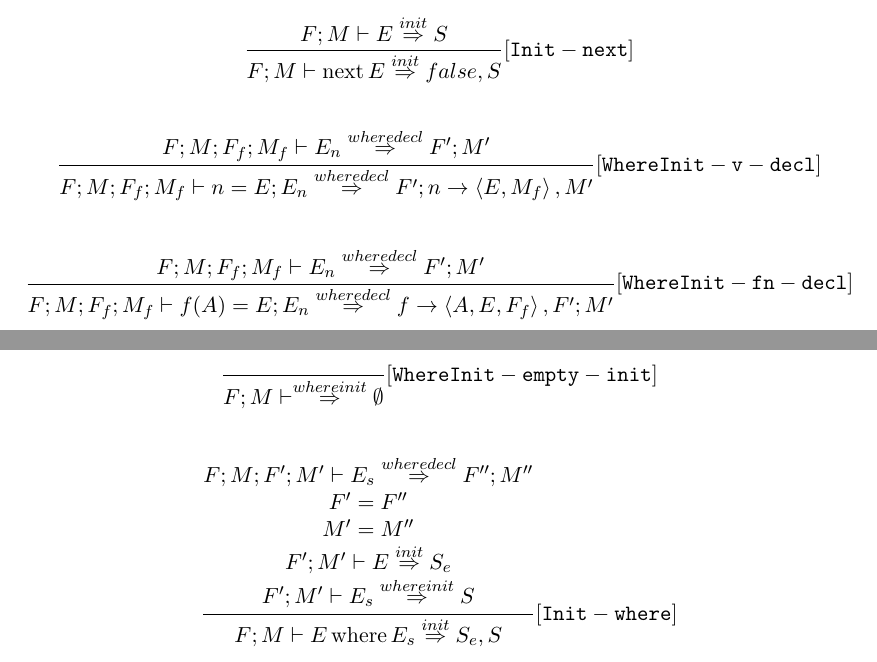
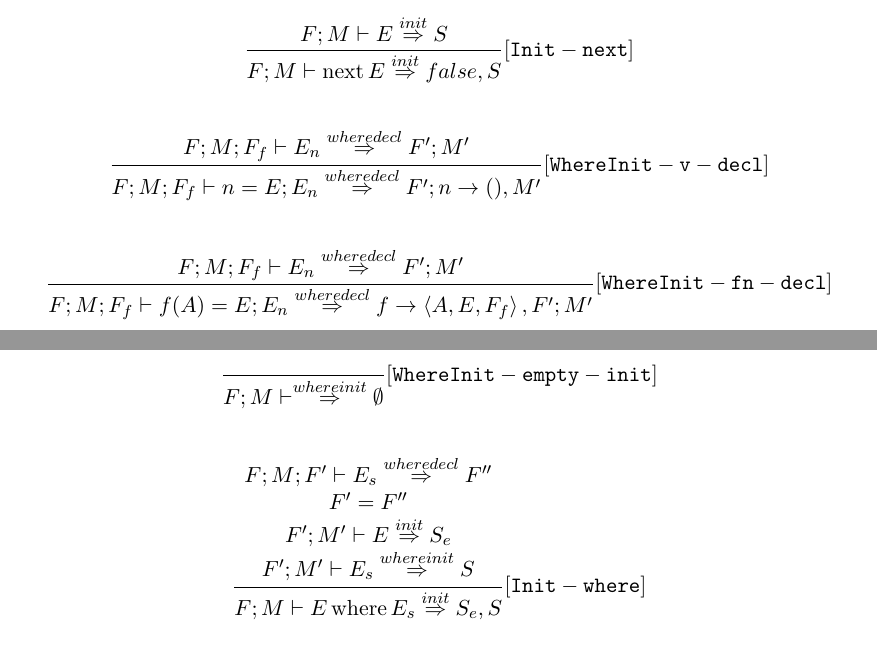
Before and after one commit to fhackett/pixy-lang, a LaTeX document (semantics.tex): two parts of pages 2 and 3 of 8, joined at a grey line, cut so that both start at the same text. Compiled offline with pdfLaTeX.

Commit message:
Removed recursive variable scope due to lack of use case

```diff
--- a/semantics.tex
+++ b/semantics.tex
@@ -109,18 +109,18 @@
     \begin{align*}
     \frac{
         \begin{matrix}
-        F; M; F_f; M_f \vdash E_n \overset{wheredecl}{\Rightarrow} F'; M'
+        F; M; F_f \vdash E_n \overset{wheredecl}{\Rightarrow} F'; M'
         \end{matrix}
     }{
-        F; M; F_f; M_f \vdash n = E; E_n \overset{wheredecl}{\Rightarrow} F'; n \to \left< E, M_f \right>, M'
+        F; M; F_f \vdash n = E; E_n \overset{wheredecl}{\Rightarrow} F'; n \to (), M'
     }[\mathtt{WhereInit-v-decl}]
     \end{align*}
 
     \begin{align*}
     \frac{
-        F; M; F_f; M_f \vdash E_n \overset{wheredecl}{\Rightarrow} F'; M'
+        F; M; F_f \vdash E_n \overset{wheredecl}{\Rightarrow} F'; M'
     }{
-        F; M; F_f; M_f \vdash f(A) = E; E_n \overset{wheredecl}{\Rightarrow} f \to \left<A, E, F_f \right>, F'; M'
+        F; M; F_f \vdash f(A) = E; E_n \overset{wheredecl}{\Rightarrow} f \to \left<A, E, F_f \right>, F'; M'
     }[\mathtt{WhereInit-fn-decl}]
     \end{align*}
 
@@ -158,9 +158,8 @@
     \begin{align*}
     \frac{
         \begin{matrix}
-        F; M; F'; M' \vdash E_s \overset{wheredecl}{\Rightarrow} F''; M'' \\
+        F; M; F' \vdash E_s \overset{wheredecl}{\Rightarrow} F'' \\
         F' = F'' \\
-        M' = M'' \\
         F'; M' \vdash E \overset{init}{\Rightarrow} S_e \\
         F'; M' \vdash E_s \overset{whereinit}{\Rightarrow} S
         \end{matrix}
```
Also changed, not shown: semantics.pdf.
